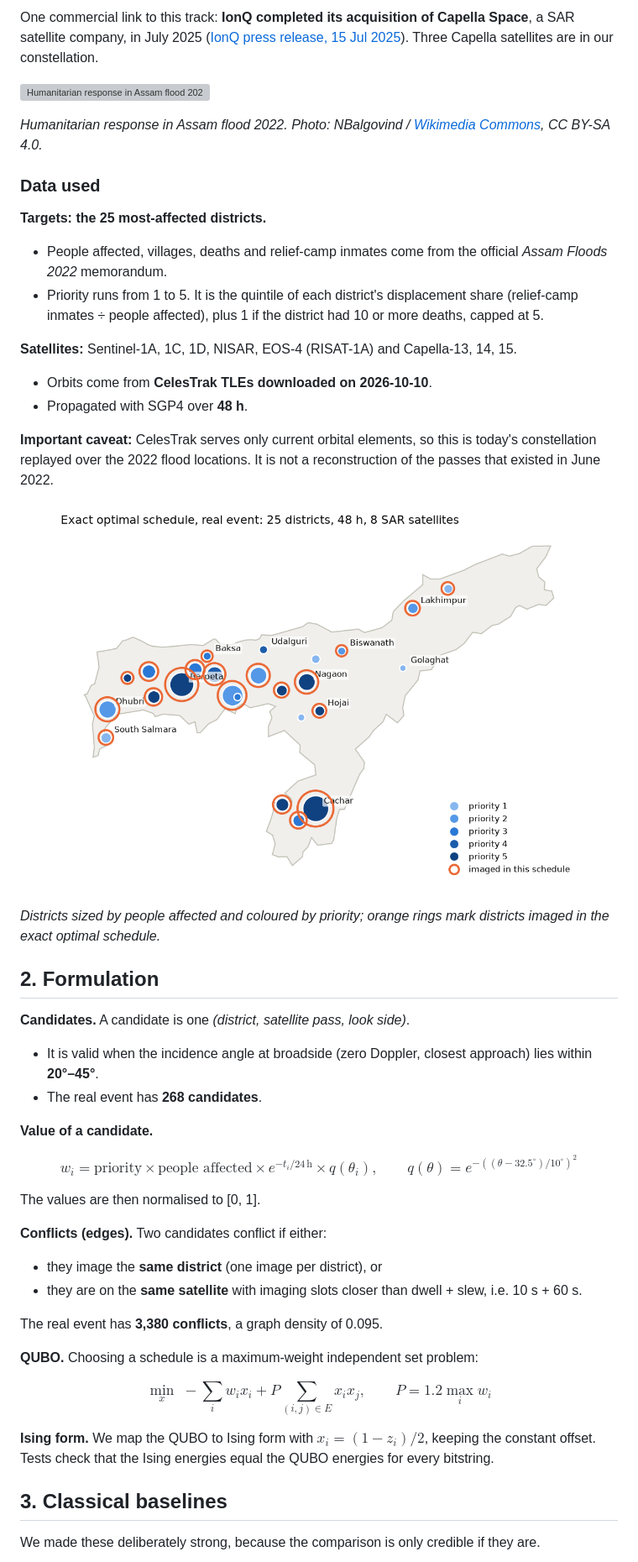
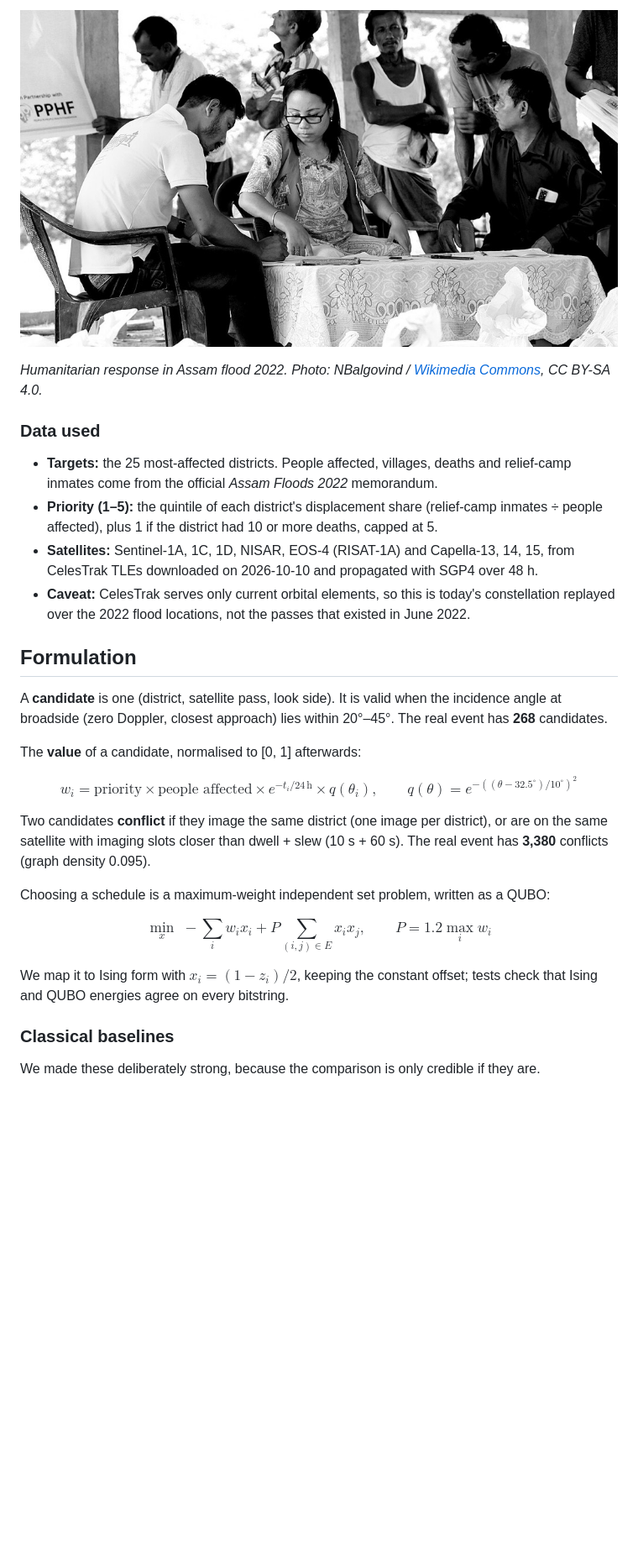
Before and after one commit to DurgaPritam/qollab-hackathon, a Markdown page: README.md, the part around the change printed below. Shown: that part at 84% size. Drawn GitHub-style; pictures changed too: docs/figures/flood_relief.jpg (added); blank space fills up the shorter version; grey boxes are pictures that could not be loaded.

Commit message:
README rebuilt as the Project Card: hero map, At a glance, flat How to run, results before details, v1 in its own section; flood photo served from the repo (CC BY-SA 4.0, credited in data/README)

```diff
--- a/README.md
+++ b/README.md
@@ -59,51 +53,32 @@ The 2022 Assam floods affected **8.85 million people in 35 districts** (6 Apr
 
-One commercial link to this track: **IonQ completed its acquisition of Capella Space**, a SAR satellite company, in July 2025 ([IonQ press release, 15 Jul 2025](https://ionq.com/news/ionq-completes-acquisition-of-capella-space-advancing-vision-for-space-based)). Three Capella satellites are in our constellation.
-
-![Humanitarian response in Assam flood 2022](https://commons.wikimedia.org/wiki/Special:FilePath/Flood_Relief.jpg?width=900)
+![Humanitarian response in Assam flood 2022](https://raw.githubusercontent.com/DurgaPritam/qollab-hackathon/main/docs/figures/flood_relief.jpg)
 
 *Humanitarian response in Assam flood 2022. Photo: NBalgovind / [Wikimedia Commons](https://commons.wikimedia.org/wiki/File:Flood_Relief.jpg), CC BY-SA 4.0.*
 
 ### Data used
 
-**Targets: the 25 most-affected districts.**
-- People affected, villages, deaths and relief-camp inmates come from the official *Assam Floods 2022* memorandum.
-- Priority runs from 1 to 5. It is the quintile of each district's displacement share (relief-camp inmates ÷ people affected), plus 1 if the district had 10 or more deaths, capped at 5.
+- **Targets:** the 25 most-affected districts. People affected, villages, deaths and relief-camp inmates come from the official *Assam Floods 2022* memorandum.
+- **Priority (1–5):** the quintile of each district's displacement share (relief-camp inmates ÷ people affected), plus 1 if the district had 10 or more deaths, capped at 5.
+- **Satellites:** Sentinel-1A, 1C, 1D, NISAR, EOS-4 (RISAT-1A) and Capella-13, 14, 15, from CelesTrak TLEs downloaded on 2026-10-10 and propagated with SGP4 over 48 h.
+- **Caveat:** CelesTrak serves only current orbital elements, so this is today's constellation replayed over the 2022 flood locations, not the passes that existed in June 2022.
 
-**Satellites:** Sentinel-1A, 1C, 1D, NISAR, EOS-4 (RISAT-1A) and Capella-13, 14, 15.
-- Orbits come from **CelesTrak TLEs downloaded on 2026-10-10**.
-- Propagated with SGP4 over **48 h**.
+## Formulation
 
-**Important caveat:** CelesTrak serves only current orbital elements, so this is today's constellation replayed over the 2022 flood locations. It is not a reconstruction of the passes that existed in June 2022.
+A **candidate** is one (district, satellite pass, look side). It is valid when the incidence angle at broadside (zero Doppler, closest approach) lies within 20°–45°. The real event has **268** candidates.
 
-![Exact optimal schedule on the real event](https://raw.githubusercontent.com/DurgaPritam/qollab-hackathon/main/docs/figures/map_exact.png)
-
-*Districts sized by people affected and coloured by priority; orange rings mark districts imaged in the exact optimal schedule.*
-
-## 2. Formulation
-
-**Candidates.** A candidate is one *(district, satellite pass, look side)*.
-- It is valid when the incidence angle at broadside (zero Doppler, closest approach) lies within **20°–45°**.
-- The real event has **268 candidates**.
-
-**Value of a candidate.**
+The **value** of a candidate, normalised to [0, 1] afterwards:
 
 $$w_i = \text{priority} \times \text{people affected} \times e^{-t_i/24\,\text{h}} \times q(\theta_i), \qquad q(\theta) = e^{-((\theta - 32.5^\circ)/10^\circ)^2}$$
 
-The values are then normalised to [0, 1].
+Two candidates **conflict** if they image the same district (one image per district), or are on the same satellite with imaging slots closer than dwell + slew (10 s + 60 s). The real event has **3,380** conflicts (graph density 0.095).
 
-**Conflicts (edges).** Two candidates conflict if either:
-- they image the **same district** (one image per district), or
-- they are on the **same satellite** with imaging slots closer than dwell + slew, i.e. 10 s + 60 s.
-
-The real event has **3,380 conflicts**, a graph density of 0.095.
-
-**QUBO.** Choosing a schedule is a maximum-weight independent set problem:
+Choosing a schedule is a maximum-weight independent set problem, written as a QUBO:
 
 $$\min_x \; -\sum_i w_i x_i + P \sum_{(i,j)\in E} x_i x_j, \qquad P = 1.2 \max_i w_i$$
 
-**Ising form.** We map the QUBO to Ising form with $x_i = (1 - z_i)/2$, keeping the constant offset. Tests check that the Ising energies equal the QUBO energies for every bitstring.
+We map it to Ising form with $x_i = (1 - z_i)/2$, keeping the constant offset; tests check that Ising and QUBO energies agree on every bitstring.
 
-## 3. Classical baselines
+### Classical baselines
 
 We made these deliberately strong, because the comparison is only credible if they are.
 
```
Also changed, not shown: other parts of README.md (+212 -244 lines), data/README.md (+5 -0 lines).
